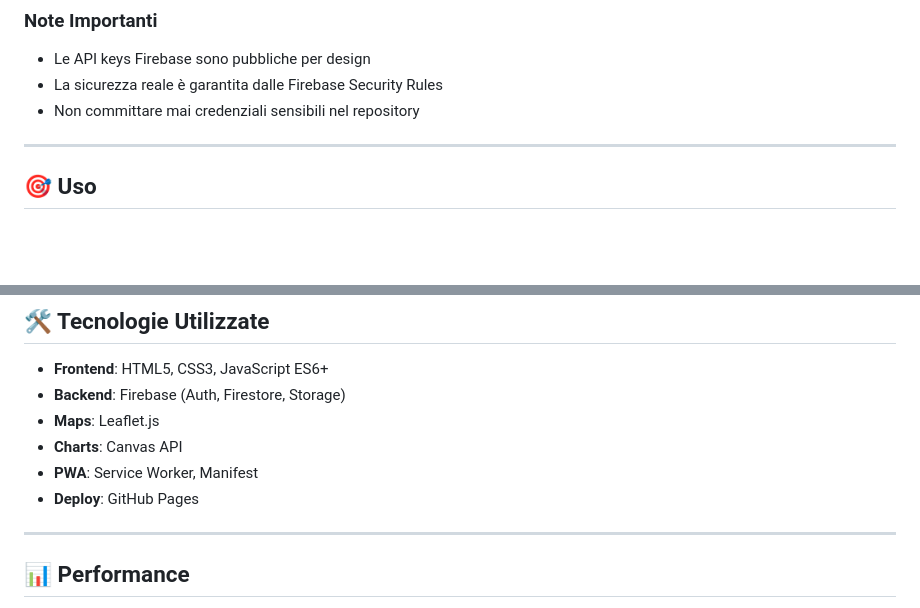
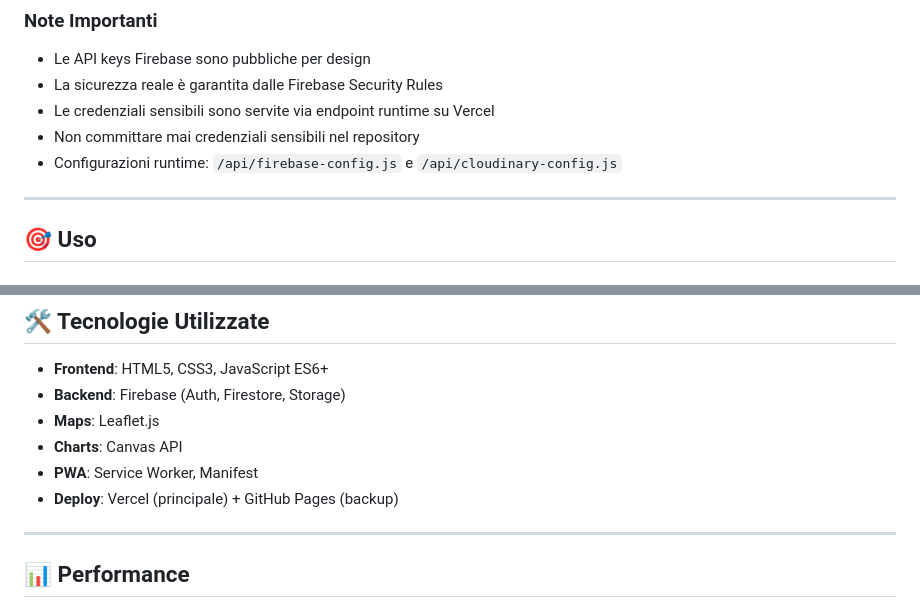
Before and after one commit to Dicelessman/QuoVadiScout, a Markdown page: README.md, 2 parts joined by grey strips. Drawn GitHub-style; blank space fills up the shorter version.

```diff
--- a/README.md
+++ b/README.md
@@ -148,7 +161,9 @@ QuoVadiScout/
 ### Note Importanti
 - Le API keys Firebase sono pubbliche per design
 - La sicurezza reale è garantita dalle Firebase Security Rules
+- Le credenziali sensibili sono servite via endpoint runtime su Vercel
 - Non committare mai credenziali sensibili nel repository
+- Configurazioni runtime: `/api/firebase-config.js` e `/api/cloudinary-config.js`
 
 ---
 
@@ -180,7 +195,7 @@ QuoVadiScout/
 - **Maps**: Leaflet.js
 - **Charts**: Canvas API
 - **PWA**: Service Worker, Manifest
-- **Deploy**: GitHub Pages
+- **Deploy**: Vercel (principale) + GitHub Pages (backup)
 
 ---
 
```
Also changed, not shown: other parts of README.md (+32 -19 lines).
